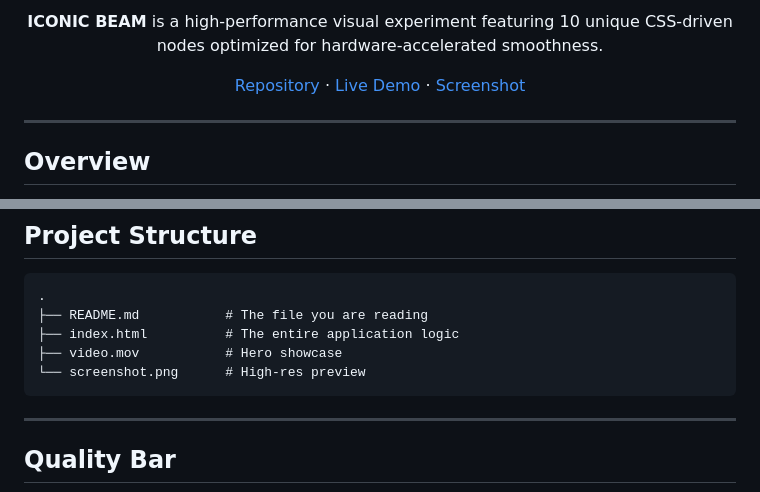
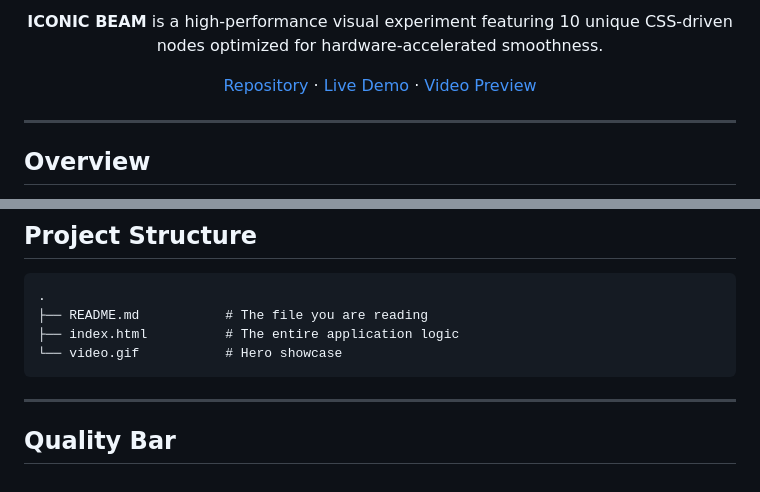
Before and after one commit to AVANT-ICONIC/iconic-beam, a Markdown page: README.md, 2 parts joined by grey strips. GitHub-like rendering.

````diff
--- a/README.md
+++ b/README.md
@@ -37,7 +37,7 @@
   ·
   <a href="index.html">Live Demo</a>
   ·
-  <a href="screenshot.png">Screenshot</a>
+  <a href="video.gif">Video Preview</a>
 </p>
 
 </div>
@@ -152,8 +152,7 @@ open index.html
 .
 ├── README.md           # The file you are reading
 ├── index.html          # The entire application logic
-├── video.mov           # Hero showcase
-└── screenshot.png      # High-res preview
+└── video.gif           # Hero showcase
 ```
 
 ---
````
